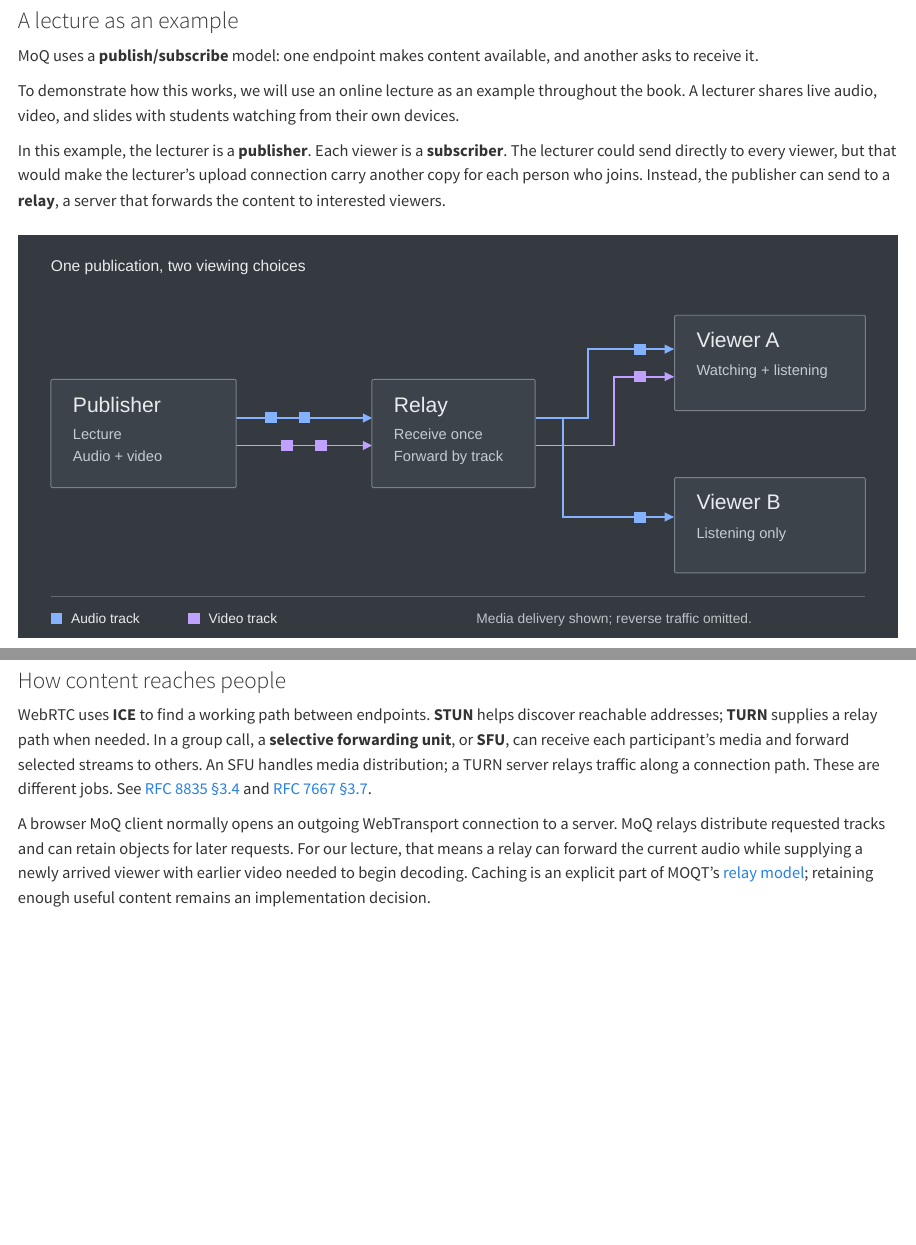
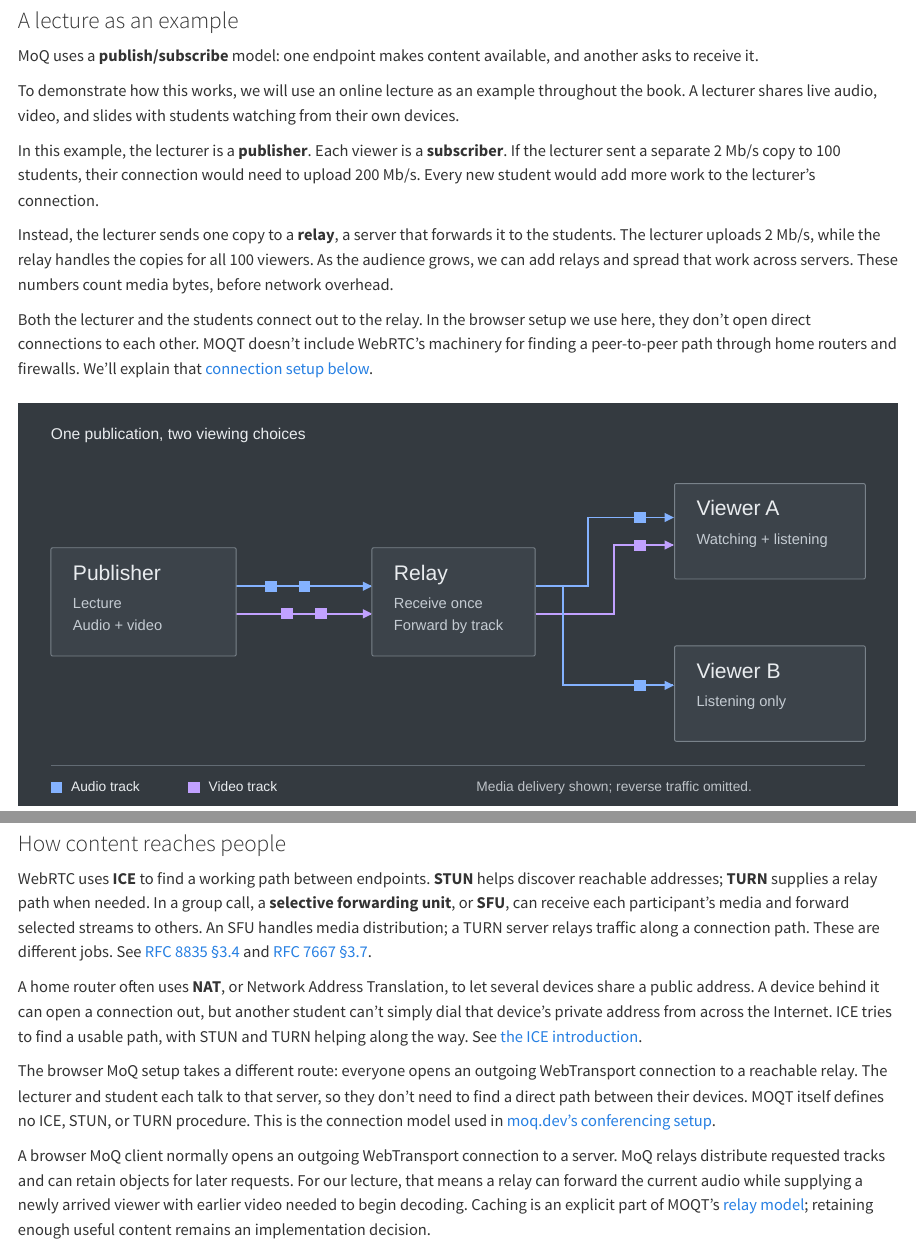
Before and after one commit to pham-tuan-binh/moq-for-the-curious, a Quarto document (docs/01-what-why-and-how/index.qmd): the page in a window 1100 px wide, from 590 px down, and a second part further down, joined at a grey line. Rendered offline with R 4.5, knitr and Pandoc in place of Quarto, with nearby package versions.

Commit message:
Explain relay scaling and browser connectivity without NAT traversal

````diff
--- a/docs/01-what-why-and-how/index.qmd
+++ b/docs/01-what-why-and-how/index.qmd
@@ -20,7 +20,11 @@ MoQ uses a **publish/subscribe** model: one endpoint makes content available, an
 
 To demonstrate how this works, we will use an online lecture as an example throughout the book. A lecturer shares live audio, video, and slides with students watching from their own devices.
 
-In this example, the lecturer is a **publisher**. Each viewer is a **subscriber**. The lecturer could send directly to every viewer, but that would make the lecturer's upload connection carry another copy for each person who joins. Instead, the publisher can send to a **relay**, a server that forwards the content to interested viewers.
+In this example, the lecturer is a **publisher**. Each viewer is a **subscriber**. If the lecturer sent a separate 2 Mb/s copy to 100 students, their connection would need to upload 200 Mb/s. Every new student would add more work to the lecturer’s connection.
+
+Instead, the lecturer sends one copy to a **relay**, a server that forwards it to the students. The lecturer uploads 2 Mb/s, while the relay handles the copies for all 100 viewers. As the audience grows, we can add relays and spread that work across servers. These numbers count media bytes, before network overhead.
+
+Both the lecturer and the students connect out to the relay. In the browser setup we use here, they don’t open direct connections to each other. MOQT doesn’t include WebRTC’s machinery for finding a peer-to-peer path through home routers and firewalls. We’ll explain that [connection setup below](#how-content-reaches-people).
 
 ```{=html}
 <figure class="editorial-illustration">
@@ -110,6 +114,10 @@ With MoQ, a media library handles capture, encoding, decoding, and playback arou
 
 WebRTC uses **ICE** to find a working path between endpoints. **STUN** helps discover reachable addresses; **TURN** supplies a relay path when needed. In a group call, a **selective forwarding unit**, or **SFU**, can receive each participant's media and forward selected streams to others. An SFU handles media distribution; a TURN server relays traffic along a connection path. These are different jobs. See [RFC 8835 §3.4](https://www.rfc-editor.org/rfc/rfc8835.html#section-3.4) and [RFC 7667 §3.7](https://www.rfc-editor.org/rfc/rfc7667.html#section-3.7).
 
+A home router often uses **NAT**, or Network Address Translation, to let several devices share a public address. A device behind it can open a connection out, but another student can’t simply dial that device’s private address from across the Internet. ICE tries to find a usable path, with STUN and TURN helping along the way. See [the ICE introduction](https://www.rfc-editor.org/rfc/rfc8445.html#section-1).
+
+The browser MoQ setup takes a different route: everyone opens an outgoing WebTransport connection to a reachable relay. The lecturer and student each talk to that server, so they don’t need to find a direct path between their devices. MOQT itself defines no ICE, STUN, or TURN procedure. This is the connection model used in [moq.dev’s conferencing setup](https://doc.moq.dev/concept/use-case/conferencing).
+
 A browser MoQ client normally opens an outgoing WebTransport connection to a server. MoQ relays distribute requested tracks and can retain objects for later requests. For our lecture, that means a relay can forward the current audio while supplying a newly arrived viewer with earlier video needed to begin decoding. Caching is an explicit part of MOQT's [relay model](https://datatracker.ietf.org/doc/html/draft-ietf-moq-transport-21#section-7); retaining enough useful content remains an implementation decision.
 
 ::: {.book-table-scroll role="region" aria-label="WebRTC and MoQ comparison" tabindex="0"}
--- a/docs/05-relays-and-distribution/index.qmd
+++ b/docs/05-relays-and-distribution/index.qmd
@@ -29,6 +29,18 @@ Each downstream connection still needs its own bytes. For one 2 Mb/s track and 1
 | Lecturer sends one copy to a relay | 2 Mb/s | 200 Mb/s | 2 Mb/s |
 
 Here, the lecturer uploads 2 Mb/s and the relay sends 200 Mb/s across its viewer connections. With more relays, we can do the same calculation for each link.
+
+### What happens when one relay is full?
+
+Moving the copies to a server gives us somewhere to add capacity. Suppose our 100 students are split between two regions. We could put a relay in each region and have each receive one copy from an upstream relay. The upstream relay sends two copies, and each regional relay sends 50. The lecturer still sends one.
+
+This is how the distribution tree grows: each relay shares the content coming in and makes copies for the viewers or relays below it. We still pay for those outgoing bytes and connections, but adding viewers no longer means asking the lecturer’s laptop and home connection to carry every copy. The service has to provide enough relay capacity and route viewers to it. See the [MOQT relay motivation](https://datatracker.ietf.org/doc/html/draft-ietf-moq-transport-21#section-1.2.4).
+
+### Why does everyone connect to a server?
+
+There’s also the problem of reaching the other device. The lecturer and students may all sit behind home routers that translate private addresses and filter incoming traffic. WebRTC uses ICE, STUN, and TURN to work out a path. In our browser MoQ setup, everyone connects out to a relay with a reachable address, as described in the [opening comparison](../01-what-why-and-how/index.qmd#how-content-reaches-people).
+
+The relay receives those connections and forwards the requested tracks between them. It doesn’t run a NAT traversal procedure on the clients’ behalf. If the network blocks the chosen transport, the client still needs a supported fallback or another way to reach the server.
 
 ### Can subscriptions reduce encoding work too?
 
--- a/docs/11-faq/index.qmd
+++ b/docs/11-faq/index.qmd
@@ -42,9 +42,9 @@ For example, a game could start each group with a full snapshot and follow it wi
 
 ## Is MoQ peer-to-peer?
 
-MOQT can operate between endpoints or through relays. It does not by itself supply every rendezvous and NAT traversal mechanism needed for arbitrary browser-to-browser connectivity. The common browser deployment connects outward to a server through WebTransport.
+In the browser setup used here, the publisher and viewers connect to a relay over WebTransport. They don’t connect directly to each other, and MOQT doesn’t provide ICE, STUN, or TURN for NAT traversal.
 
-Some native stacks add their own peer connectivity. Those are implementation capabilities to investigate separately from the core object and subscription model.
+MOQT can still carry content directly between two endpoints that can reach each other. Native software can add its own peer connectivity, as [moq.dev describes](https://doc.moq.dev/concept/use-case/conferencing). That connectivity comes from the surrounding stack. For our lecture, relays also solve the scaling problem: the lecturer sends one copy and the servers handle distribution to the audience.
 
 ## Is moq-lite the same as MOQT?
 
````
Also changed, not shown: dist/search.json, 3 other files.
